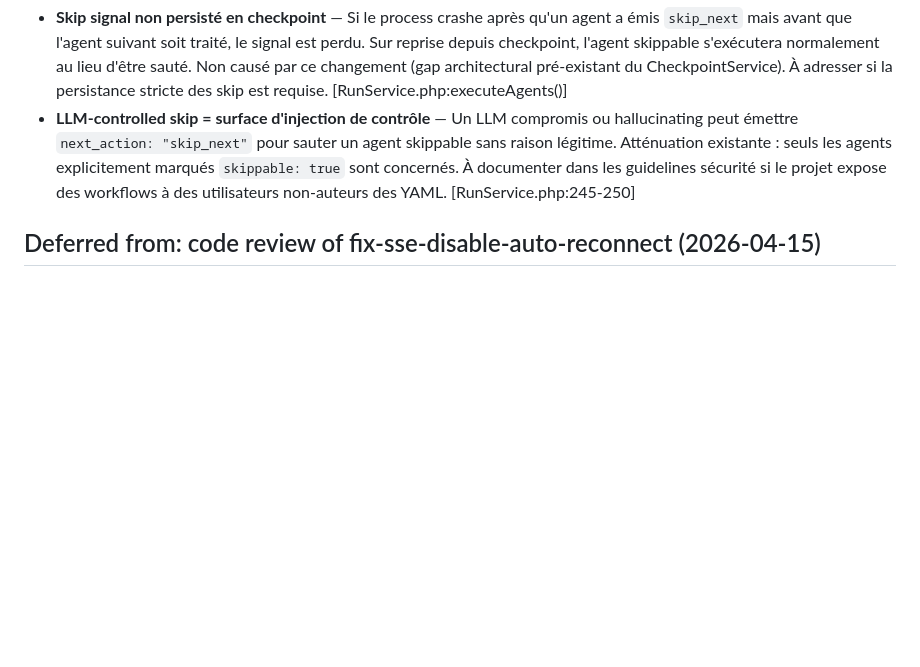
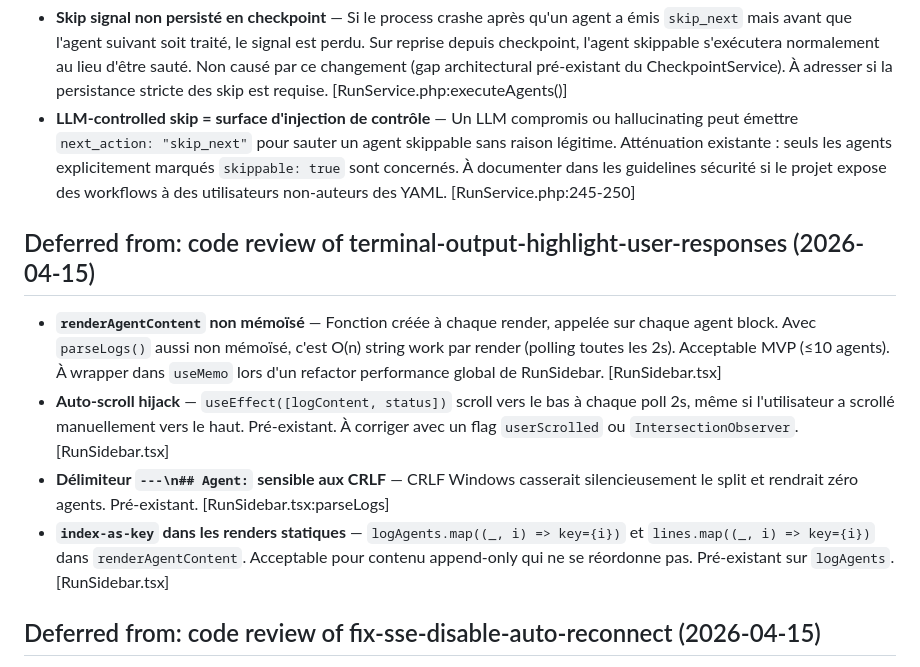
Before and after one commit to LTiollier/xu-maestro, a Markdown page: docs/implementation-artifacts/deferred-work.md, the part around the change. Rendered like a GitHub page; blank space fills up the shorter version.

```diff
--- a/docs/implementation-artifacts/deferred-work.md
+++ b/docs/implementation-artifacts/deferred-work.md
@@ -180,6 +180,13 @@
 - **Skip signal non persisté en checkpoint** — Si le process crashe après qu'un agent a émis `skip_next` mais avant que l'agent suivant soit traité, le signal est perdu. Sur reprise depuis checkpoint, l'agent skippable s'exécutera normalement au lieu d'être sauté. Non causé par ce changement (gap architectural pré-existant du CheckpointService). À adresser si la persistance stricte des skip est requise. [RunService.php:executeAgents()]
 - **LLM-controlled skip = surface d'injection de contrôle** — Un LLM compromis ou hallucinating peut émettre `next_action: "skip_next"` pour sauter un agent skippable sans raison légitime. Atténuation existante : seuls les agents explicitement marqués `skippable: true` sont concernés. À documenter dans les guidelines sécurité si le projet expose des workflows à des utilisateurs non-auteurs des YAML. [RunService.php:245-250]
 
+## Deferred from: code review of terminal-output-highlight-user-responses (2026-04-15)
+
+- **`renderAgentContent` non mémoïsé** — Fonction créée à chaque render, appelée sur chaque agent block. Avec `parseLogs()` aussi non mémoïsé, c'est O(n) string work par render (polling toutes les 2s). Acceptable MVP (≤10 agents). À wrapper dans `useMemo` lors d'un refactor performance global de RunSidebar. [RunSidebar.tsx]
+- **Auto-scroll hijack** — `useEffect([logContent, status])` scroll vers le bas à chaque poll 2s, même si l'utilisateur a scrollé manuellement vers le haut. Pré-existant. À corriger avec un flag `userScrolled` ou `IntersectionObserver`. [RunSidebar.tsx]
+- **Délimiteur `---\n## Agent:` sensible aux CRLF** — CRLF Windows casserait silencieusement le split et rendrait zéro agents. Pré-existant. [RunSidebar.tsx:parseLogs]
+- **`index-as-key` dans les renders statiques** — `logAgents.map((_, i) => key={i})` et `lines.map((_, i) => key={i})` dans `renderAgentContent`. Acceptable pour contenu append-only qui ne se réordonne pas. Pré-existant sur `logAgents`. [RunSidebar.tsx]
+
 ## Deferred from: code review of fix-sse-disable-auto-reconnect (2026-04-15)
 
 - **`waiting_for_input` non protégé dans `onerror`** — Si la connexion SSE se coupe pendant qu'un agent est en `waiting_for_input`, `onerror` ne trouve pas d'entrée `working` et appelle uniquement `setRunError`. L'agent reste visuellement en `waiting_for_input` avec la question affichée mais aucun bouton Retry localisé. Comportement sub-optimal mais non cassant (le banner global invite à retry). À adresser en ajoutant `waiting_for_input` à la détection dans `onerror`. [useSSEListener.ts:97]
```
